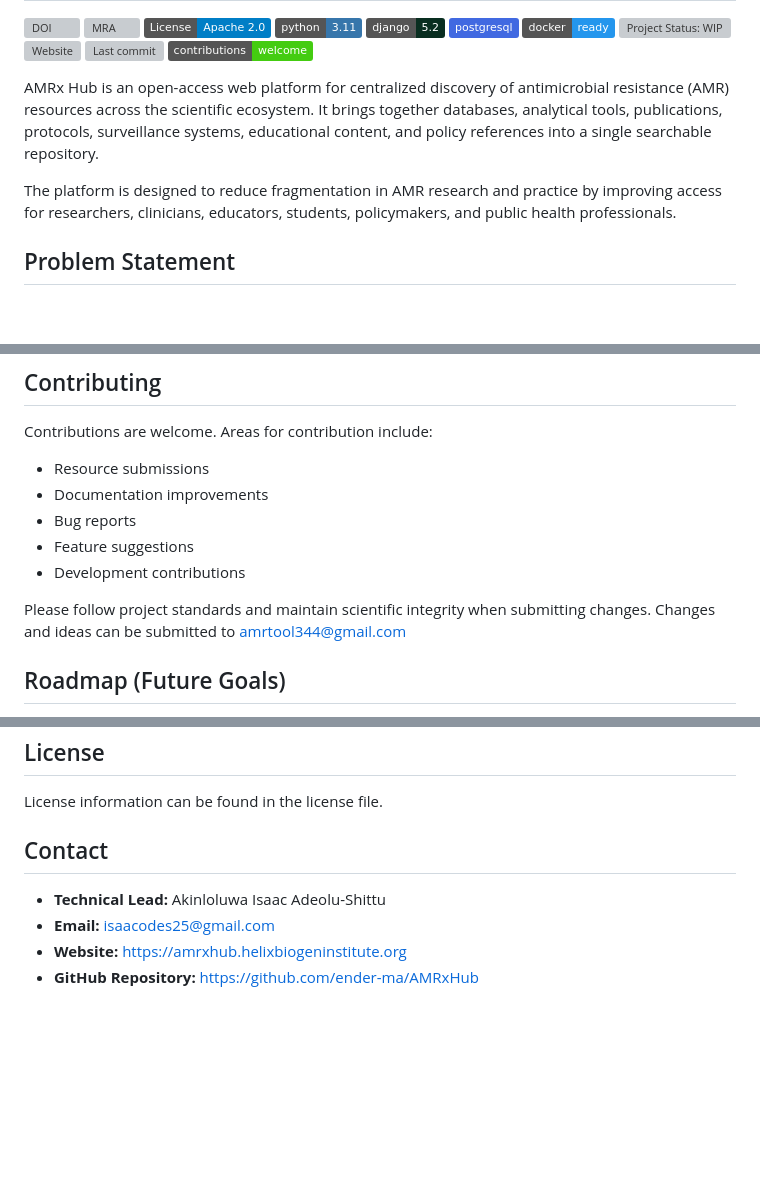
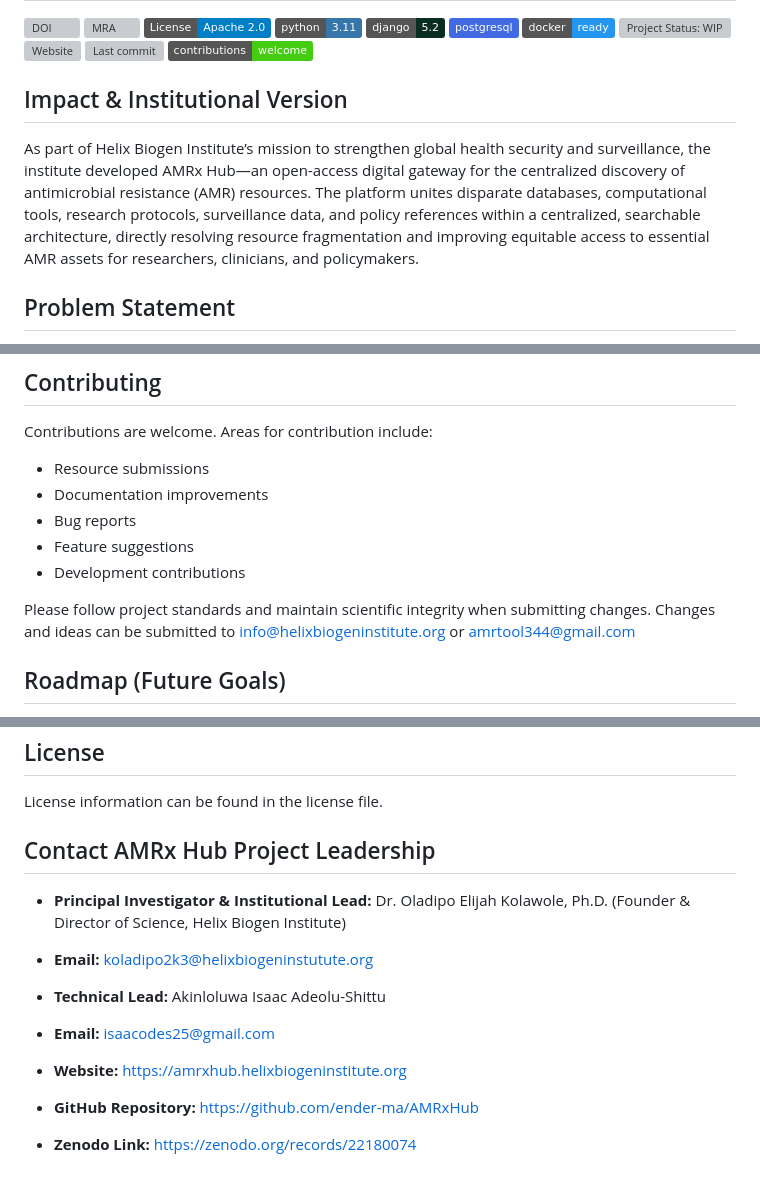
Before and after one commit to ender-ma/AMRxHub, a Markdown page: README.md, 3 parts joined by grey strips. Rendered like a GitHub page; badges without logos; blank space fills up the shorter version; grey boxes are pictures that could not be loaded.

Commit message:
Update README institutional information
Adds Helix Biogen Institute context, updated contribution contacts, project leadership details, and the Zenodo publication link.

```diff
--- a/README.md
+++ b/README.md
@@ -12,9 +12,9 @@
 [![Contributions welcome](https://img.shields.io/badge/contributions-welcome-brightgreen.svg)](#contributing)
 
 
-AMRx Hub is an open-access web platform for centralized discovery of antimicrobial resistance (AMR) resources across the scientific ecosystem. It brings together databases, analytical tools, publications, protocols, surveillance systems, educational content, and policy references into a single searchable repository.
+## Impact & Institutional Version
 
-The platform is designed to reduce fragmentation in AMR research and practice by improving access for researchers, clinicians, educators, students, policymakers, and public health professionals.
+As part of Helix Biogen Institute’s mission to strengthen global health security and surveillance, the institute developed AMRx Hub—an open-access digital gateway for the centralized discovery of antimicrobial resistance (AMR) resources. The platform unites disparate databases, computational tools, research protocols, surveillance data, and policy references within a centralized, searchable architecture, directly resolving resource fragmentation and improving equitable access to essential AMR assets for researchers, clinicians, and policymakers.
 
 ## Problem Statement
 
@@ -163,7 +163,7 @@ Contributions are welcome. Areas for contribution include:
 - Feature suggestions
 - Development contributions
 
-Please follow project standards and maintain scientific integrity when submitting changes. Changes and ideas can be submitted to amrtool344@gmail.com
+Please follow project standards and maintain scientific integrity when submitting changes. Changes and ideas can be submitted to info@helixbiogeninstitute.org or amrtool344@gmail.com
 
 ## Roadmap (Future Goals)
 
@@ -218,9 +218,13 @@ If AMRx Hub supports your work, please cite the publication and the software rel
 
 License information can be found in the license file.
 
-## Contact
+## Contact AMRx Hub Project Leadership
 
+- **Principal Investigator & Institutional Lead:** Dr. Oladipo Elijah Kolawole, Ph.D. (Founder & Director of Science, Helix Biogen Institute)
+- **Email:** koladipo2k3@helixbiogeninstutute.org
 - **Technical Lead:** Akinloluwa Isaac Adeolu-Shittu
 - **Email:** isaacodes25@gmail.com
+
 - **Website:** https://amrxhub.helixbiogeninstitute.org
 - **GitHub Repository:** https://github.com/ender-ma/AMRxHub
+- **Zenodo Link:** https://zenodo.org/records/22180074
```
